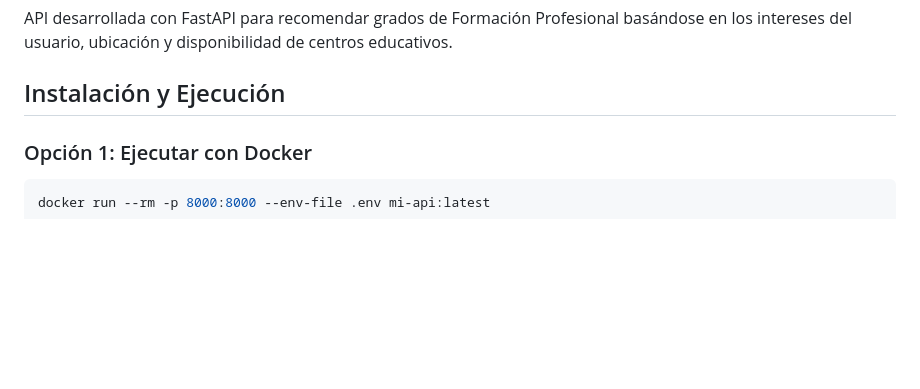
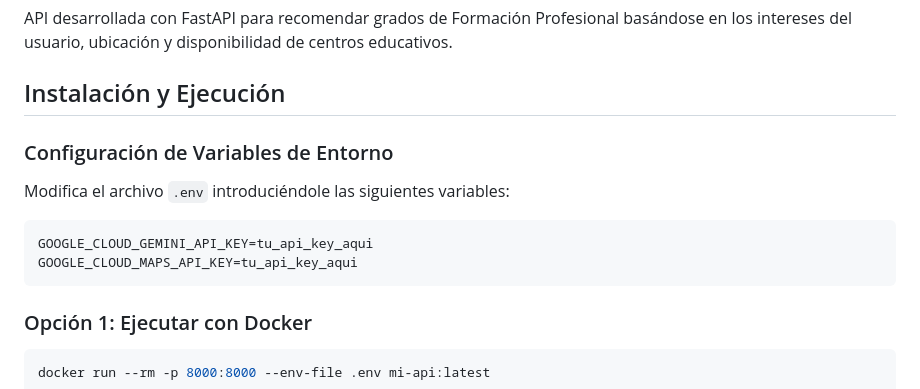
Before and after one commit to RafaArmero1993/MentorIA, a Markdown page: Servidores/Recomendador Cursos/README.md, the part around the change. Rendered like a GitHub page; blank space fills up the shorter version.

````diff
--- a/Servidores/Recomendador Cursos/README.md
+++ b/Servidores/Recomendador Cursos/README.md
@@ -3,6 +3,15 @@
 API desarrollada con FastAPI para recomendar grados de Formación Profesional basándose en los intereses del usuario, ubicación y disponibilidad de centros educativos.
 
 ## Instalación y Ejecución
+
+### Configuración de Variables de Entorno
+
+Modifica el archivo `.env` introduciéndole las siguientes variables:
+
+```env
+GOOGLE_CLOUD_GEMINI_API_KEY=tu_api_key_aqui
+GOOGLE_CLOUD_MAPS_API_KEY=tu_api_key_aqui
+```
 
 ### Opción 1: Ejecutar con Docker
 ```bash
````
